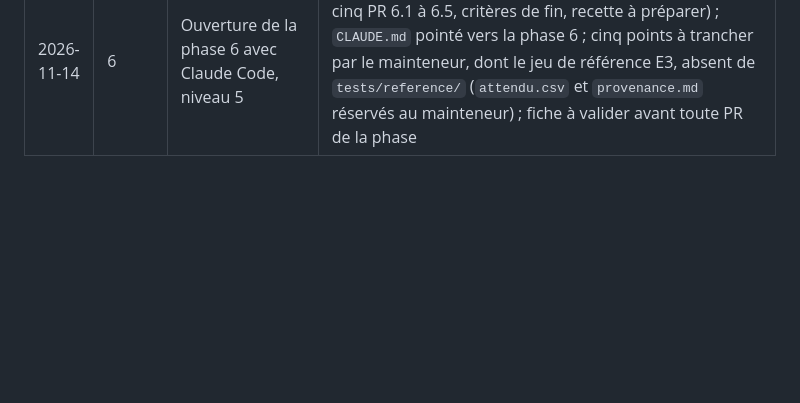
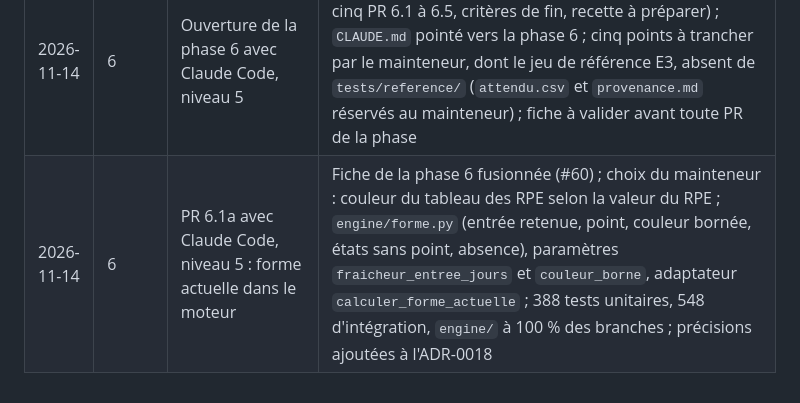
Before and after one commit to leonardgst/Training-charge, a Markdown page: docs/journal.md, the part around the change. Rendered like a GitHub page; blank space fills up the shorter version.

Commit message:
docs: consigner la validation de la fiche de la phase 6 et la PR 6.1a
Co-Authored-By: Claude Sonnet 5.5 <noreply@anthropic.com>

```diff
--- a/docs/journal.md
+++ b/docs/journal.md
@@ -61,3 +61,4 @@ Une ligne datée par session de travail (cadrage, section 10.4).
 | 2026-11-14 | 5 | Clôture de la phase 5 avec Claude Code, niveau 5 | PR de préparation de la recette fusionnée (#57, `8986da7`) ; recette du mainteneur sur un vrai téléphone (du 13 au 14 novembre, dix étapes OK, questionnaire rempli en une trentaine de secondes, aucune remarque) reportée dans la fiche ; fiche « Terminée » avec rétrospective, critères cochés, `CHANGELOG.md` section `0.5.0`, `CLAUDE.md` tourné vers la phase 6, README à jour (phase 5 terminée) ; trace de suppression `suivi.audit` sur la clé du compte au lieu du nom d'utilisateur (décision du mainteneur), test mis à jour ; tag `v0.5.0` après la fusion |
 | 2026-11-14 | 5 | Tag `v0.5.0` avec Claude Code, niveau 5 | PR de clôture fusionnée (#58, `502eef9`) ; tag annoté `v0.5.0` posé sur `main` et poussé ; phase 5 fermée ; reste à ouvrir la fiche de la phase 6 |
 | 2026-11-14 | 6 | Ouverture de la phase 6 avec Claude Code, niveau 5 | Fiche `phase-06-tableaux-de-bord.md` (statut « En cours », cinq PR 6.1 à 6.5, critères de fin, recette à préparer) ; `CLAUDE.md` pointé vers la phase 6 ; cinq points à trancher par le mainteneur, dont le jeu de référence E3, absent de `tests/reference/` (`attendu.csv` et `provenance.md` réservés au mainteneur) ; fiche à valider avant toute PR de la phase |
+| 2026-11-14 | 6 | PR 6.1a avec Claude Code, niveau 5 : forme actuelle dans le moteur | Fiche de la phase 6 fusionnée (#60) ; choix du mainteneur : couleur du tableau des RPE selon la valeur du RPE ; `engine/forme.py` (entrée retenue, point, couleur bornée, états sans point, absence), paramètres `fraicheur_entree_jours` et `couleur_borne`, adaptateur `calculer_forme_actuelle` ; 388 tests unitaires, 548 d'intégration, `engine/` à 100 % des branches ; précisions ajoutées à l'ADR-0018 |
```
Also changed, not shown: CHANGELOG.md (+4 -0 lines), docs/phases/phase-06-tableaux-de-bord.md (+3 -1 lines).
